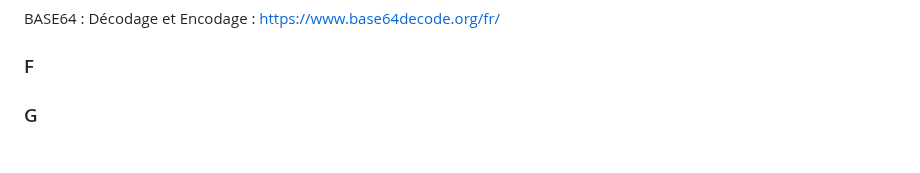
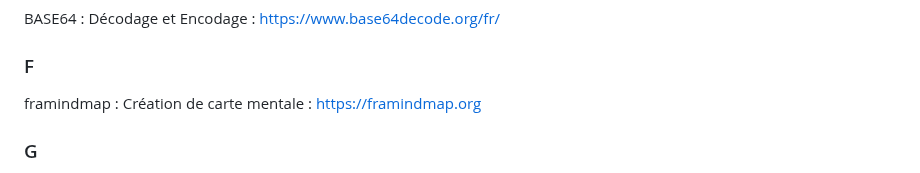
Before and after one commit to profelecmed/profelecmed, a Markdown page: Liens.md, the part around the change. Drawn GitHub-style.

```diff
--- a/Liens.md
+++ b/Liens.md
@@ -6,6 +6,7 @@ Jan                                       :    AI en local
 BASE64                                    :    Décodage et Encodage                                         :   https://www.base64decode.org/fr/
 
 ###   F
+framindmap                                :    Création de carte mentale                                    :   https://framindmap.org
 
 ###   G
 Google Recherche avancée                  :    Pour effectuer cette opération dans le champ de recherche    :   https://www.google.com/advanced_search
```
